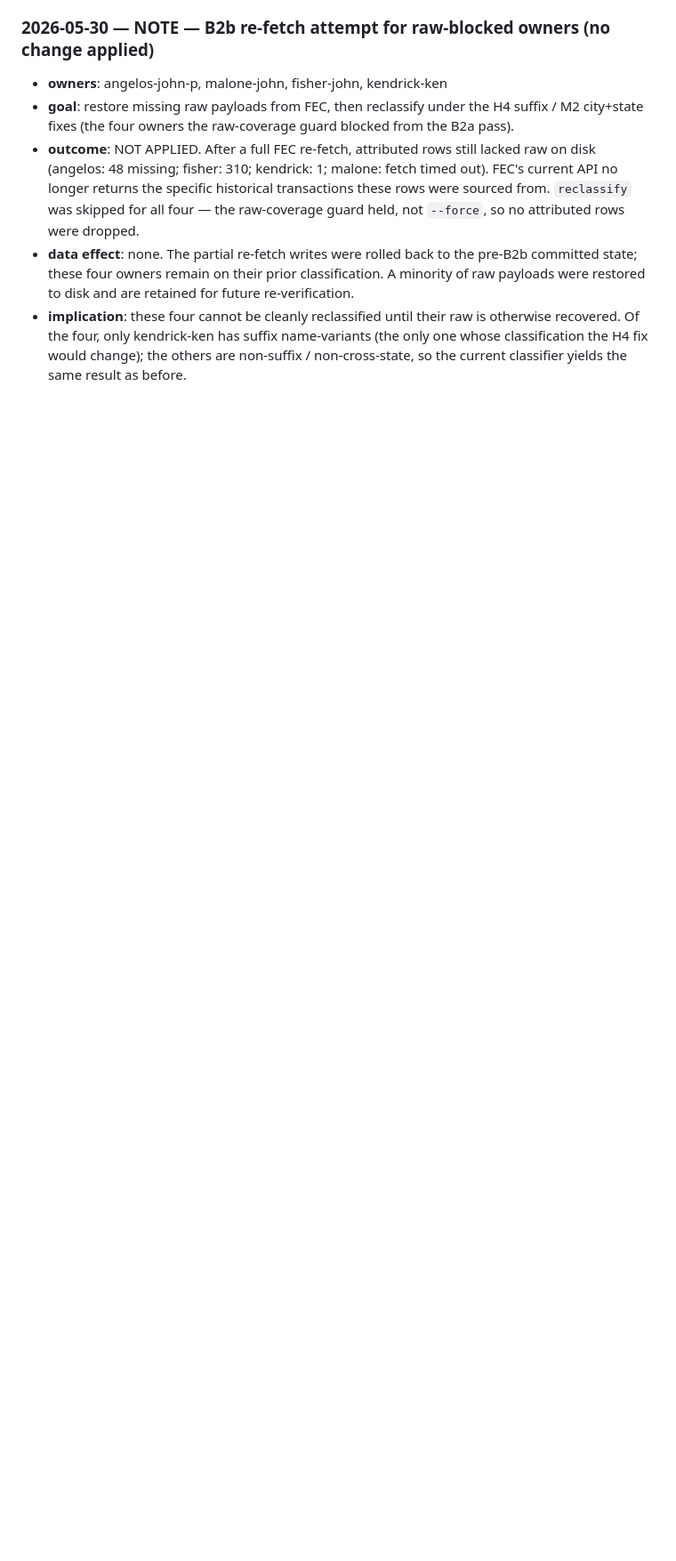
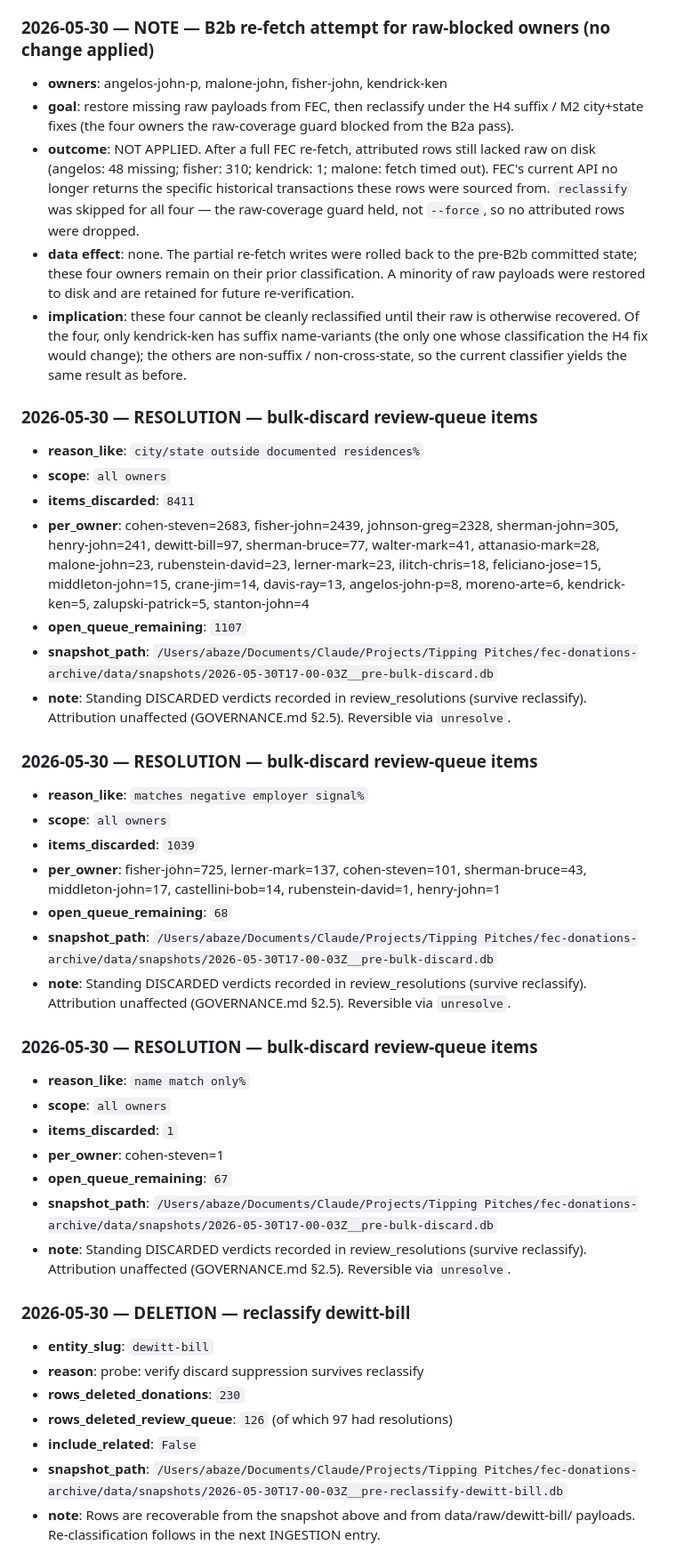
Before and after one commit to alexbazeley/checkswing, a Markdown page: catalog/PROVENANCE_LOG.md, the part around one of its changes. Shown at 89% size. GitHub-like rendering; blank space fills up the shorter version.

Commit message:
data(triage): bulk-discard 9,422 stranger review-queue items
Clears the review queue of automated rejections so it becomes a real worklist.
Discarded three categories (standing DISCARDED verdicts in review_resolutions,
sticky across reclassify per the M6 feature):

- city/state outside documented residences (same-name strangers): 8,876
- matches a configured negative_signal employer (excluded by design): 545
- name match only, zero confirming signals: 1

Open queue: 9,518 -> 96. The remaining 96 are all "suffix mismatch" items —
deliberately KEPT for human review, since some may be genuine owner donations
filed under a suffix variant not yet in the owner YAML (the right fix there is a
name_variant addition + reclassify, not a discard).

Each batch snapshotted master.db and logged a RESOLUTION entry to PROVENANCE_LOG
(3 entries). Discards are queue-only and reversible (`unresolve`); attribution
is untouched. Verified: reclassifying dewitt-bill re-suppressed its 97 discards
(suppressed_by_resolution=97) while preserving its 29 suffix items.

Co-Authored-By: Claude Opus 4.7 <noreply@anthropic.com>

```diff
--- a/catalog/PROVENANCE_LOG.md
+++ b/catalog/PROVENANCE_LOG.md
@@ -3547,3 +3547,44 @@ Total suite: 209 green.
 - **outcome**: NOT APPLIED. After a full FEC re-fetch, attributed rows still lacked raw on disk (angelos: 48 missing; fisher: 310; kendrick: 1; malone: fetch timed out). FEC's current API no longer returns the specific historical transactions these rows were sourced from. `reclassify` was skipped for all four — the raw-coverage guard held, not `--force`, so no attributed rows were dropped.
 - **data effect**: none. The partial re-fetch writes were rolled back to the pre-B2b committed state; these four owners remain on their prior classification. A minority of raw payloads were restored to disk and are retained for future re-verification.
 - **implication**: these four cannot be cleanly reclassified until their raw is otherwise recovered. Of the four, only kendrick-ken has suffix name-variants (the only one whose classification the H4 fix would change); the others are non-suffix / non-cross-state, so the current classifier yields the same result as before.
+
+### 2026-05-30 — RESOLUTION — bulk-discard review-queue items
+
+- **reason_like**: `city/state outside documented residences%`
+- **scope**: `all owners`
+- **items_discarded**: `8411`
+- **per_owner**: cohen-steven=2683, fisher-john=2439, johnson-greg=2328, sherman-john=305, henry-john=241, dewitt-bill=97, sherman-bruce=77, walter-mark=41, attanasio-mark=28, malone-john=23, rubenstein-david=23, lerner-mark=23, ilitch-chris=18, feliciano-jose=15, middleton-john=15, crane-jim=14, davis-ray=13, angelos-john-p=8, moreno-arte=6, kendrick-ken=5, zalupski-patrick=5, stanton-john=4
+- **open_queue_remaining**: `1107`
+- **snapshot_path**: `/Users/abaze/Documents/Claude/Projects/Tipping Pitches/fec-donations-archive/data/snapshots/2026-05-30T17-00-03Z__pre-bulk-discard.db`
+- **note**: Standing DISCARDED verdicts recorded in review_resolutions (survive reclassify). Attribution unaffected (GOVERNANCE.md §2.5). Reversible via `unresolve`.
+
+### 2026-05-30 — RESOLUTION — bulk-discard review-queue items
+
+- **reason_like**: `matches negative employer signal%`
+- **scope**: `all owners`
+- **items_discarded**: `1039`
+- **per_owner**: fisher-john=725, lerner-mark=137, cohen-steven=101, sherman-bruce=43, middleton-john=17, castellini-bob=14, rubenstein-david=1, henry-john=1
+- **open_queue_remaining**: `68`
+- **snapshot_path**: `/Users/abaze/Documents/Claude/Projects/Tipping Pitches/fec-donations-archive/data/snapshots/2026-05-30T17-00-03Z__pre-bulk-discard.db`
+- **note**: Standing DISCARDED verdicts recorded in review_resolutions (survive reclassify). Attribution unaffected (GOVERNANCE.md §2.5). Reversible via `unresolve`.
+
+### 2026-05-30 — RESOLUTION — bulk-discard review-queue items
+
+- **reason_like**: `name match only%`
+- **scope**: `all owners`
+- **items_discarded**: `1`
+- **per_owner**: cohen-steven=1
+- **open_queue_remaining**: `67`
+- **snapshot_path**: `/Users/abaze/Documents/Claude/Projects/Tipping Pitches/fec-donations-archive/data/snapshots/2026-05-30T17-00-03Z__pre-bulk-discard.db`
+- **note**: Standing DISCARDED verdicts recorded in review_resolutions (survive reclassify). Attribution unaffected (GOVERNANCE.md §2.5). Reversible via `unresolve`.
+
+### 2026-05-30 — DELETION — reclassify dewitt-bill
+
+- **entity_slug**: `dewitt-bill`
+- **reason**: probe: verify discard suppression survives reclassify
+- **rows_deleted_donations**: `230`
+- **rows_deleted_review_queue**: `126` (of which 97 had resolutions)
+- **include_related**: `False`
+- **snapshot_path**: `/Users/abaze/Documents/Claude/Projects/Tipping Pitches/fec-donations-archive/data/snapshots/2026-05-30T17-00-03Z__pre-reclassify-dewitt-bill.db`
+- **note**: Rows are recoverable from the snapshot above and from data/raw/dewitt-bill/ payloads. Re-classification follows in the next INGESTION entry.
+
```
Also changed, not shown: other parts of catalog/PROVENANCE_LOG.md (+15 -0 lines).
